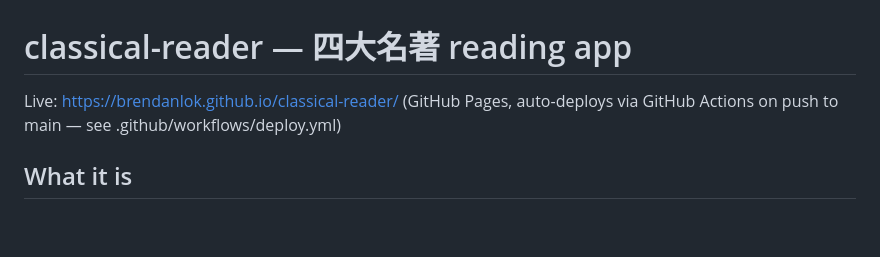
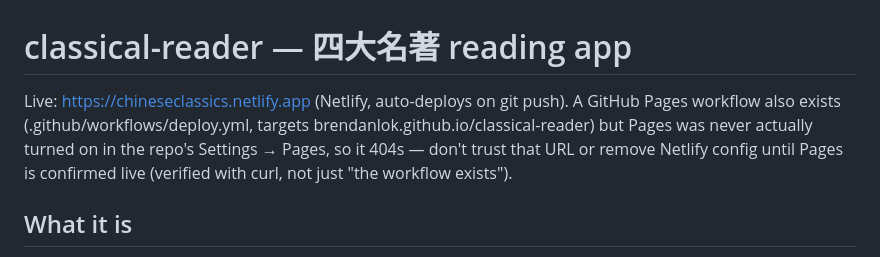
Before and after one commit to Brendanlok/classical-reader, a Markdown page: CLAUDE.md, the part around the change. Rendered like a GitHub page; blank space fills up the shorter version.

Commit message:
Auto-deploy: 2026-07-15 00:42

```diff
--- a/CLAUDE.md
+++ b/CLAUDE.md
@@ -1,6 +1,9 @@
 # classical-reader — 四大名著 reading app
-Live: https://brendanlok.github.io/classical-reader/ (GitHub Pages, auto-deploys via
-GitHub Actions on push to main — see .github/workflows/deploy.yml)
+Live: https://chineseclassics.netlify.app (Netlify, auto-deploys on git push).
+A GitHub Pages workflow also exists (.github/workflows/deploy.yml, targets
+brendanlok.github.io/classical-reader) but Pages was never actually turned on in the
+repo's Settings → Pages, so it 404s — don't trust that URL or remove Netlify config
+until Pages is confirmed live (verified with curl, not just "the workflow exists").
 
 ## What it is
 Vanilla JS single-page app (no framework, no build step) for reading the Four Great
```
